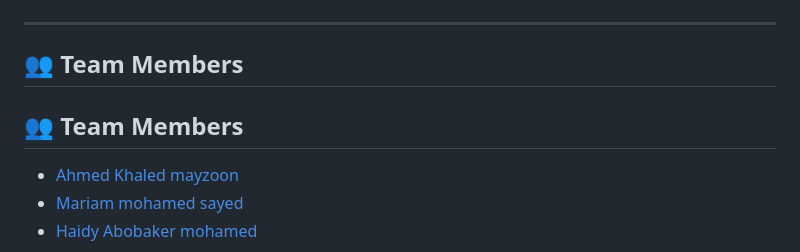
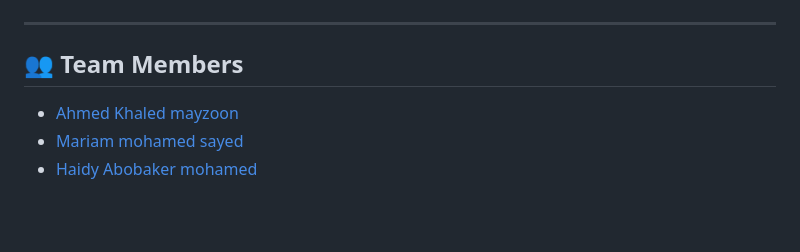
Before and after one commit to ahmedmazoon/arabic-handwritten-recognition1, a Markdown page: README.md, the part around the change. GitHub-like rendering; blank space fills up the shorter version.

```diff
--- a/README.md
+++ b/README.md
@@ -110,8 +110,6 @@ arabic-handwritten-recognition1/
 
 ## 👥 Team Members
 
-## 👥 Team Members
-
 - [Ahmed Khaled mayzoon](https://github.com/ahmedmazoon)
 - [Mariam mohamed sayed](https://github.com/mariam-sayed8)
 - [Haidy Abobaker mohamed](https://github.com/HaidyAbobakr12)
```
